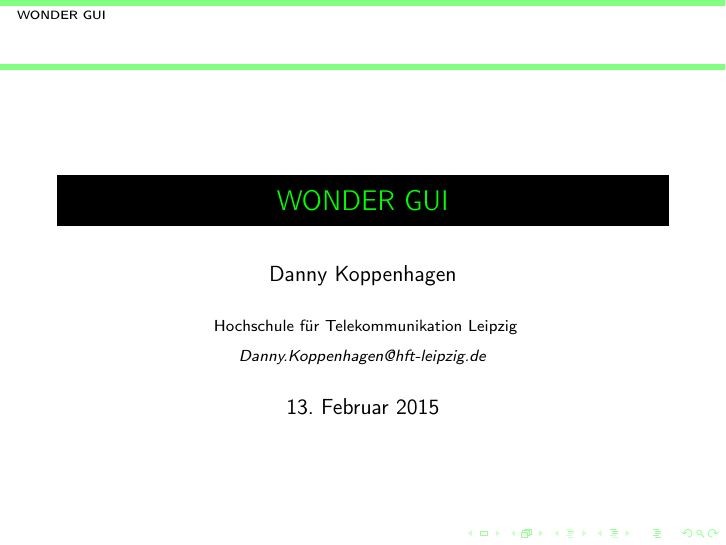
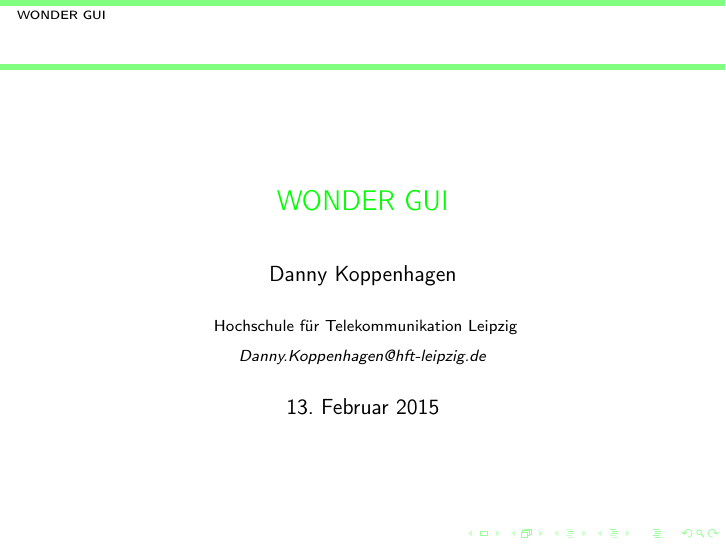
Before and after one commit to d-koppenhagen/WONDER-Presentation, LaTeX slides (wonder.tex): page 1 of 28. Compiled offline with pdfLaTeX.

Commit message:
txs auto checkin

```diff
--- a/wonder.tex
+++ b/wonder.tex
@@ -77,7 +77,7 @@
 }
 
 \setbeamercolor{frametitle}{fg=brown}
-\setbeamercolor{structure}{bg=black, fg=green}
+\setbeamercolor{structure}{fg=green}
 
 \usepackage{graphicx} % Allows including images
 \usepackage{booktabs} % Allows the use of \toprule, \midrule and \bottomrule in tables
```
